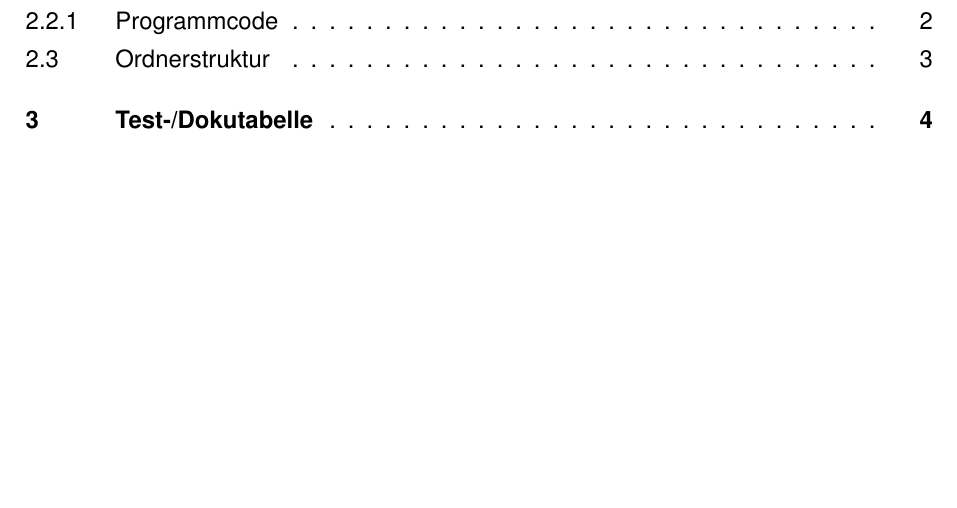
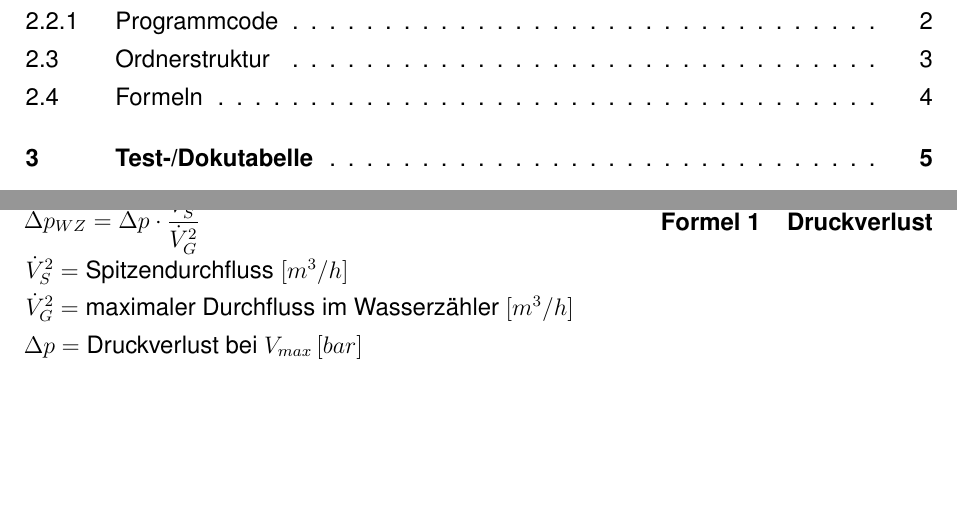
Before and after one commit to ba-latex/Vorlage-Latex, a LaTeX document (Latex/main.tex, which reads Latex/vorlage/Doku-Test.tex, Latex/vorlage/vorlage.tex): part of page 2 of 16 before the commit and two parts of pages 2 and 11 of 17 after it, the two joined at a grey line, cut so that both start at the same text, the shorter picture padded with empty space. Compiled offline with pdfLaTeX.

Commit message:
Formel-Beispiel eingebaut und Formel-Caption korrekt formatiert

```diff
--- a/Latex/vorlage/Doku-Test.tex
+++ b/Latex/vorlage/Doku-Test.tex
@@ -89,6 +89,19 @@ Ein weiterer Code um zu schauen, ob danach die Zeilennummerierung wieder funktio
                 .4 \dtfile vorlage.tex.
     }{Ein Verzeichnis-Baum}{beispielbaum}
 
+    \subsection{Formeln}
+
+    \begin{formel}[H]
+      %! Diese Formel stammt aus der HAWA und wird dort als Beispiel genutzt
+      \begin{captionbeside}{\textbf{Druckverlust}}[r]
+        $\Delta p_{WZ}=\Delta p\cdot\dfrac{\dot{V}^2_S}{\dot{V}^2_G}$
+      \end{captionbeside}
+      $\dot{V}^2_S = $ Spitzendurchfluss $\left[ m^3/h\right]$\\
+      $\dot{V}^2_G = $ maximaler Durchfluss im Wasserzähler $\left[ m^3/h\right]$\\
+      $\Delta p = $ Druckverlust bei $V_{max} \left[bar\right]$\\
+      \label{formel:ohm}
+    \end{formel}
+
 \section{Test-/Dokutabelle}
 Diese Tabelle dient hauptsächlich zum Testen der einzelnen Kommandos, sowie als minimales Beispiel für eine \emph{tabularx}-Tabelle:
 \begin{table}[H]
--- a/Latex/vorlage/vorlage.tex
+++ b/Latex/vorlage/vorlage.tex
@@ -84,6 +84,7 @@
 \usepackage{dirtree}
 \usepackage{varwidth}
 \usepackage{ifthen}
+\usepackage{etoolbox}
 
 %! Centered Dirtree - https://tex.stackexchange.com/posts/100182/revisions
 \makeatletter
@@ -229,12 +230,12 @@
   % counterwithin=chapter
 ]{lom}
 \setuptoc{lom}{totoc}
-\renewcommand*{\formelformat}{%
+\renewcommand*{\formelformat}{\hfill%
   \formelname~\theformel%
   \autodot{\space\space\space}
 }
 \BeforeStartingTOC[lom]{\renewcommand*\autodot{\space\space\space\space}}
-
+\pretocmd{\captionbelow}{\onelinecaptionstrue}{}{}%
 
 %! Schriftart
 %! Die HAWA schreibt Arial vor, welches in Standard LaTeX-Distributionen nicht mitgeliefert wird. Helvetica ist nahezu identisch.
```
